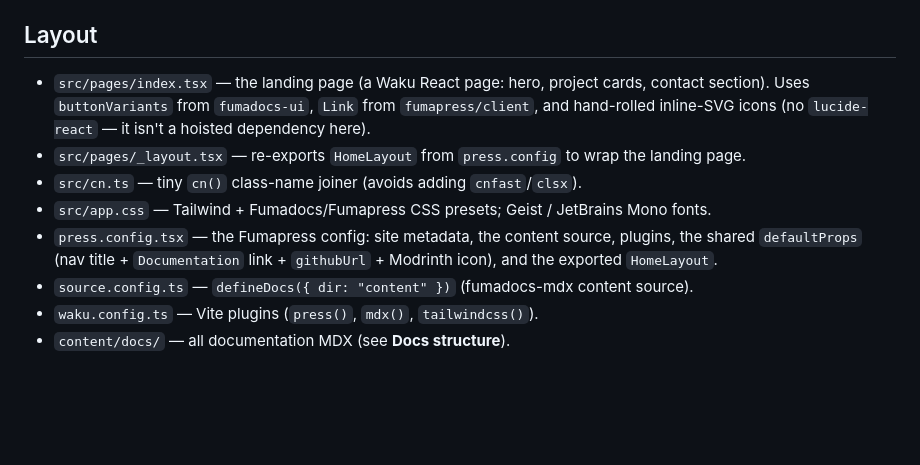
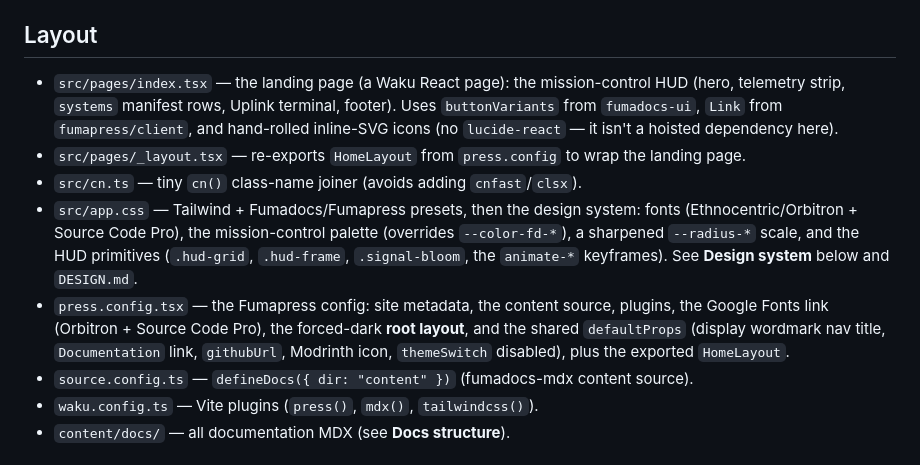
Before and after one commit to xena-studios/website, a Markdown page: CLAUDE.md, the part around one of its changes. Drawn GitHub-style; blank space fills up the shorter version.

```diff
--- a/CLAUDE.md
+++ b/CLAUDE.md
@@ -24,15 +24,20 @@ landing page is a Waku React page. The site builds to static output. Priority or
   fails to render.
 
 ## Layout
-- `src/pages/index.tsx` — the landing page (a Waku React page: hero, project cards, contact
-  section). Uses `buttonVariants` from `fumadocs-ui`, `Link` from `fumapress/client`, and
-  hand-rolled inline-SVG icons (no `lucide-react` — it isn't a hoisted dependency here).
+- `src/pages/index.tsx` — the landing page (a Waku React page): the mission-control HUD (hero,
+  telemetry strip, `systems` manifest rows, Uplink terminal, footer). Uses `buttonVariants` from
+  `fumadocs-ui`, `Link` from `fumapress/client`, and hand-rolled inline-SVG icons (no
+  `lucide-react` — it isn't a hoisted dependency here).
 - `src/pages/_layout.tsx` — re-exports `HomeLayout` from `press.config` to wrap the landing page.
 - `src/cn.ts` — tiny `cn()` class-name joiner (avoids adding `cnfast`/`clsx`).
-- `src/app.css` — Tailwind + Fumadocs/Fumapress CSS presets; Geist / JetBrains Mono fonts.
+- `src/app.css` — Tailwind + Fumadocs/Fumapress presets, then the design system: fonts
+  (Ethnocentric/Orbitron + Source Code Pro), the mission-control palette (overrides `--color-fd-*`),
+  a sharpened `--radius-*` scale, and the HUD primitives (`.hud-grid`, `.hud-frame`,
+  `.signal-bloom`, the `animate-*` keyframes). See **Design system** below and `DESIGN.md`.
 - `press.config.tsx` — the Fumapress config: site metadata, the content source, plugins, the
-  shared `defaultProps` (nav title + `Documentation` link + `githubUrl` + Modrinth icon), and the
-  exported `HomeLayout`.
+  Google Fonts link (Orbitron + Source Code Pro), the forced-dark **root layout**, and the shared
+  `defaultProps` (display wordmark nav title, `Documentation` link, `githubUrl`, Modrinth icon,
+  `themeSwitch` disabled), plus the exported `HomeLayout`.
 - `source.config.ts` — `defineDocs({ dir: "content" })` (fumadocs-mdx content source).
 - `waku.config.ts` — Vite plugins (`press()`, `mdx()`, `tailwindcss()`).
 - `content/docs/` — all documentation MDX (see **Docs structure**).
```
Also changed, not shown: other parts of CLAUDE.md (+36 -14 lines), DESIGN.md (added, +102 -0 lines), PRODUCT.md (added, +62 -0 lines).
